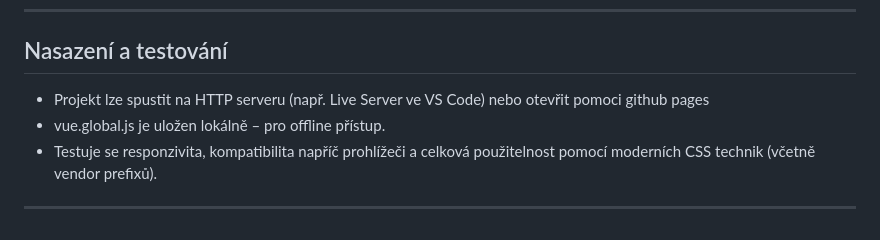
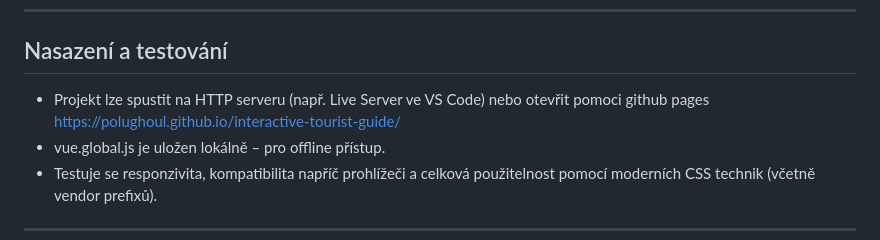
Before and after one commit to polughoul/interactive-tourist-guide, a Markdown page: README.md, the part around the change. GitHub-like rendering.

```diff
--- a/README.md
+++ b/README.md
@@ -50,7 +50,7 @@ Offline režim je řešen kontrolou připojení pomocí `fetch` na CORS-povolen
 
 ## Nasazení a testování
 
-- Projekt lze spustit na HTTP serveru (např. Live Server ve VS Code) nebo otevřit pomoci github pages
+- Projekt lze spustit na HTTP serveru (např. Live Server ve VS Code) nebo otevřit pomoci github pages https://polughoul.github.io/interactive-tourist-guide/
 - vue.global.js je uložen lokálně – pro offline přístup.
 - Testuje se responzivita, kompatibilita napříč prohlížeči a celková použitelnost pomocí moderních CSS technik (včetně vendor prefixů).
 
```
